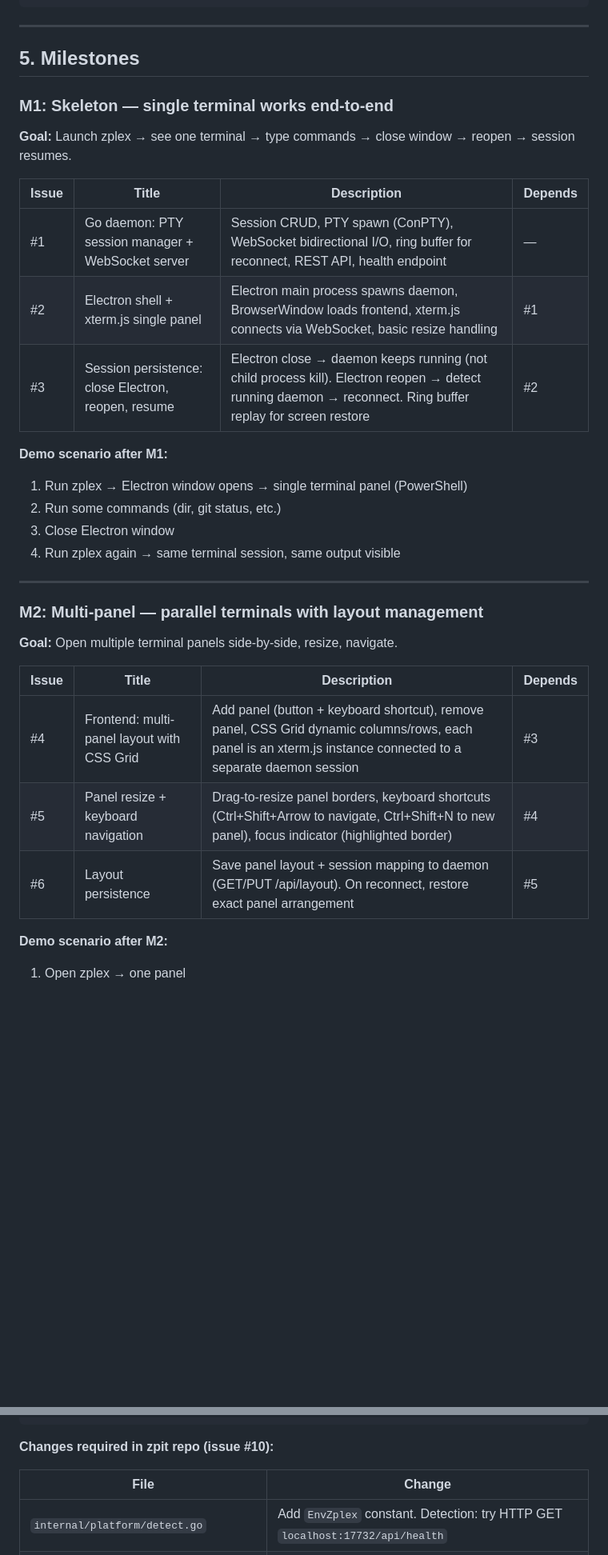
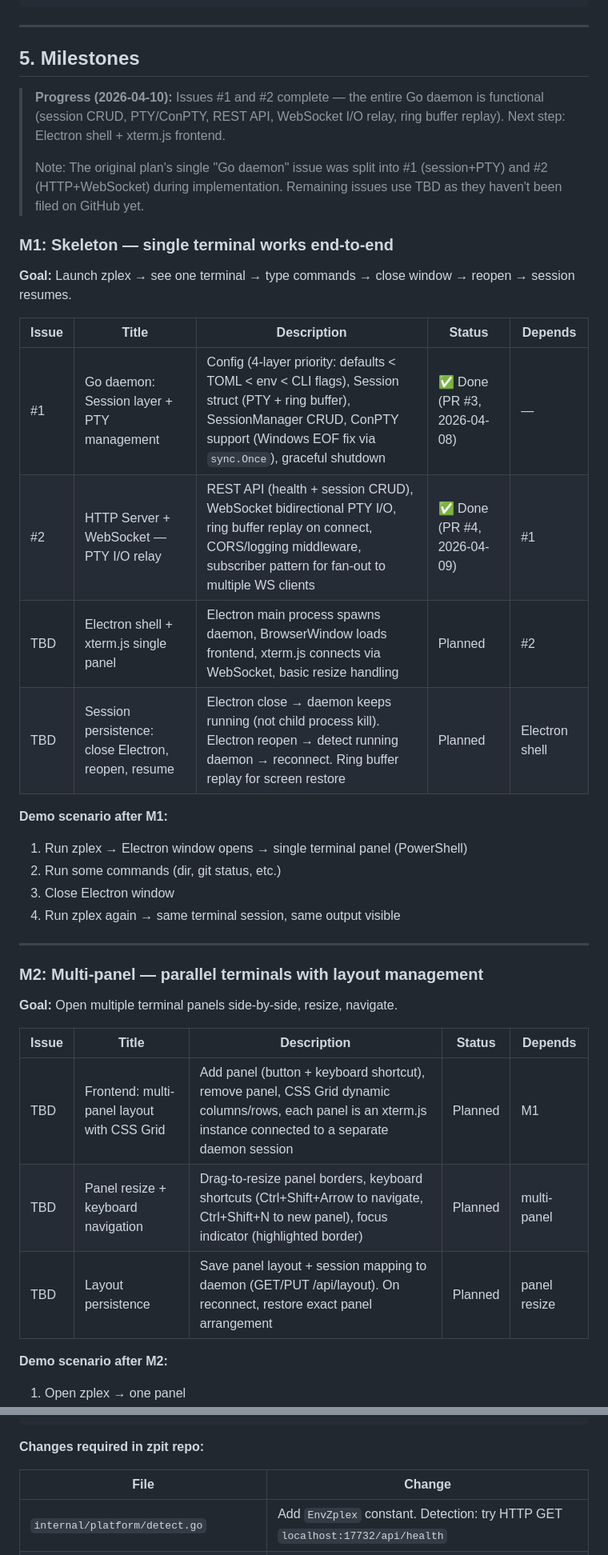
Before and after one commit to zac15987/zplex, a Markdown page: docs/zplex-project-plan.md, 2 parts joined by grey strips. Shown at 80% size. Rendered like a GitHub page; blank space fills up the shorter version.

````diff
--- a/docs/zplex-project-plan.md
+++ b/docs/zplex-project-plan.md
@@ -205,15 +205,20 @@ zplex/
 
 ## 5. Milestones
 
+> **Progress (2026-04-10):** Issues #1 and #2 complete — the entire Go daemon is functional (session CRUD, PTY/ConPTY, REST API, WebSocket I/O relay, ring buffer replay). Next step: Electron shell + xterm.js frontend.
+>
+> Note: The original plan's single "Go daemon" issue was split into #1 (session+PTY) and #2 (HTTP+WebSocket) during implementation. Remaining issues use TBD as they haven't been filed on GitHub yet.
+
 ### M1: Skeleton — single terminal works end-to-end
 
 **Goal:** Launch zplex → see one terminal → type commands → close window → reopen → session resumes.
 
-| Issue | Title | Description | Depends |
-|---|---|---|---|
-| #1 | Go daemon: PTY session manager + WebSocket server | Session CRUD, PTY spawn (ConPTY), WebSocket bidirectional I/O, ring buffer for reconnect, REST API, health endpoint | — |
-| #2 | Electron shell + xterm.js single panel | Electron main process spawns daemon, BrowserWindow loads frontend, xterm.js connects via WebSocket, basic resize handling | #1 |
-| #3 | Session persistence: close Electron, reopen, resume | Electron close → daemon keeps running (not child process kill). Electron reopen → detect running daemon → reconnect. Ring buffer replay for screen restore | #2 |
+| Issue | Title | Description | Status | Depends |
+|---|---|---|---|---|
+| #1 | Go daemon: Session layer + PTY management | Config (4-layer priority: defaults < TOML < env < CLI flags), Session struct (PTY + ring buffer), SessionManager CRUD, ConPTY support (Windows EOF fix via `sync.Once`), graceful shutdown | ✅ Done (PR #3, 2026-04-08) | — |
+| #2 | HTTP Server + WebSocket — PTY I/O relay | REST API (health + session CRUD), WebSocket bidirectional PTY I/O, ring buffer replay on connect, CORS/logging middleware, subscriber pattern for fan-out to multiple WS clients | ✅ Done (PR #4, 2026-04-09) | #1 |
+| TBD | Electron shell + xterm.js single panel | Electron main process spawns daemon, BrowserWindow loads frontend, xterm.js connects via WebSocket, basic resize handling | Planned | #2 |
+| TBD | Session persistence: close Electron, reopen, resume | Electron close → daemon keeps running (not child process kill). Electron reopen → detect running daemon → reconnect. Ring buffer replay for screen restore | Planned | Electron shell |
 
 **Demo scenario after M1:**
 1. Run zplex → Electron window opens → single terminal panel (PowerShell)
@@ -227,11 +232,11 @@ zplex/
 
 **Goal:** Open multiple terminal panels side-by-side, resize, navigate.
 
-| Issue | Title | Description | Depends |
-|---|---|---|---|
-| #4 | Frontend: multi-panel layout with CSS Grid | Add panel (button + keyboard shortcut), remove panel, CSS Grid dynamic columns/rows, each panel is an xterm.js instance connected to a separate daemon session | #3 |
-| #5 | Panel resize + keyboard navigation | Drag-to-resize panel borders, keyboard shortcuts (Ctrl+Shift+Arrow to navigate, Ctrl+Shift+N to new panel), focus indicator (highlighted border) | #4 |
-| #6 | Layout persistence | Save panel layout + session mapping to daemon (GET/PUT /api/layout). On reconnect, restore exact panel arrangement | #5 |
+| Issue | Title | Description | Status | Depends |
+|---|---|---|---|---|
+| TBD | Frontend: multi-panel layout with CSS Grid | Add panel (button + keyboard shortcut), remove panel, CSS Grid dynamic columns/rows, each panel is an xterm.js instance connected to a separate daemon session | Planned | M1 |
+| TBD | Panel resize + keyboard navigation | Drag-to-resize panel borders, keyboard shortcuts (Ctrl+Shift+Arrow to navigate, Ctrl+Shift+N to new panel), focus indicator (highlighted border) | Planned | multi-panel |
+| TBD | Layout persistence | Save panel layout + session mapping to daemon (GET/PUT /api/layout). On reconnect, restore exact panel arrangement | Planned | panel resize |
 
 **Demo scenario after M2:**
 1. Open zplex → one panel
@@ -290,7 +295,7 @@ zpit (running inside zplex's fixed panel)
             → panel auto-appears in zplex UI
 ```
 
-**Changes required in zpit repo (issue #10):**
+**Changes required in zpit repo:**
 
 | File | Change |
 |---|---|
````
Also changed, not shown: other parts of docs/zplex-project-plan.md (+19 -19 lines), CLAUDE.md (+3 -2 lines).
